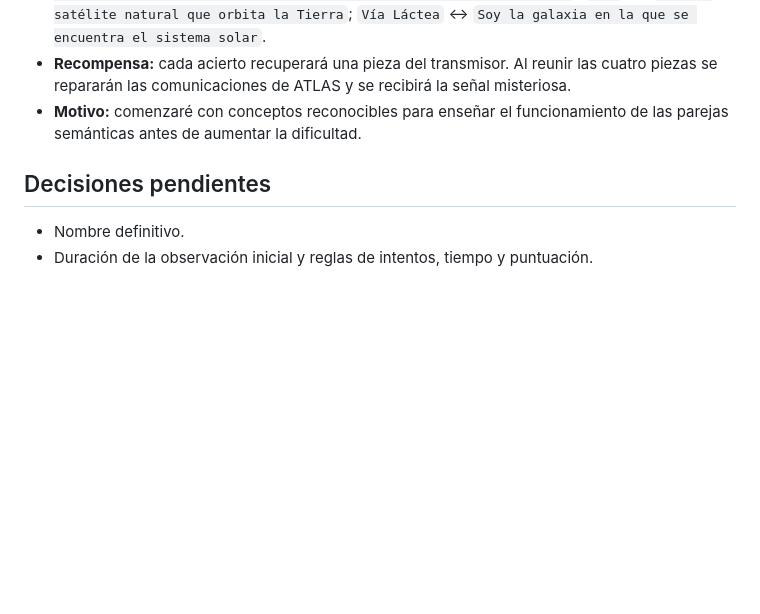
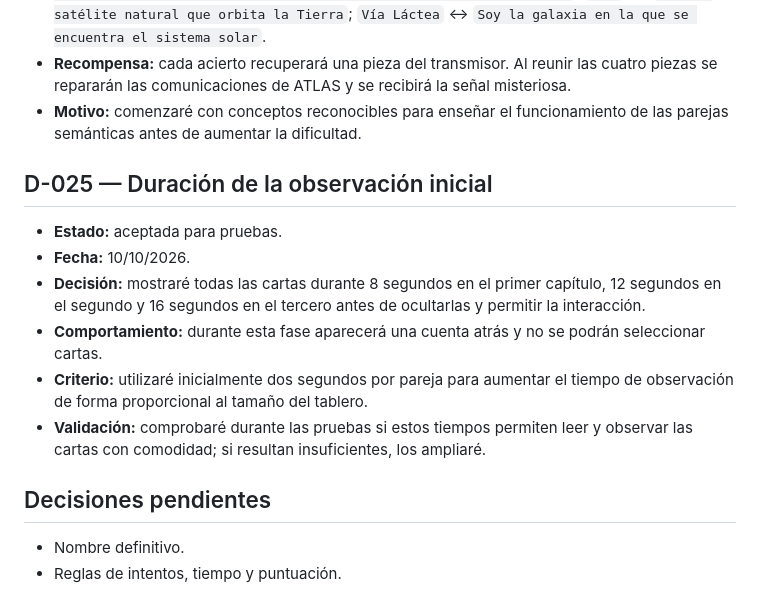
Before and after one commit to otorios/TFM-BigSchool-Master-en-desarrollo-con-IA-E.III, a Markdown page: docs/DECISIONES.md, the part around the change. GitHub-like rendering; blank space fills up the shorter version.

```diff
--- a/docs/DECISIONES.md
+++ b/docs/DECISIONES.md
@@ -207,7 +207,16 @@ En este documento conservaré mis decisiones importantes y sus motivos para evit
 - **Recompensa:** cada acierto recuperará una pieza del transmisor. Al reunir las cuatro piezas se repararán las comunicaciones de ATLAS y se recibirá la señal misteriosa.
 - **Motivo:** comenzaré con conceptos reconocibles para enseñar el funcionamiento de las parejas semánticas antes de aumentar la dificultad.
 
+## D-025 — Duración de la observación inicial
+
+- **Estado:** aceptada para pruebas.
+- **Fecha:** 10/10/2026.
+- **Decisión:** mostraré todas las cartas durante 8 segundos en el primer capítulo, 12 segundos en el segundo y 16 segundos en el tercero antes de ocultarlas y permitir la interacción.
+- **Comportamiento:** durante esta fase aparecerá una cuenta atrás y no se podrán seleccionar cartas.
+- **Criterio:** utilizaré inicialmente dos segundos por pareja para aumentar el tiempo de observación de forma proporcional al tamaño del tablero.
+- **Validación:** comprobaré durante las pruebas si estos tiempos permiten leer y observar las cartas con comodidad; si resultan insuficientes, los ampliaré.
+
 ## Decisiones pendientes
 
 - Nombre definitivo.
-- Duración de la observación inicial y reglas de intentos, tiempo y puntuación.
+- Reglas de intentos, tiempo y puntuación.
```
Also changed, not shown: docs/CONTINUIDAD.md (+4 -2 lines), docs/SEGUIMIENTO.md (+2 -1 lines).
